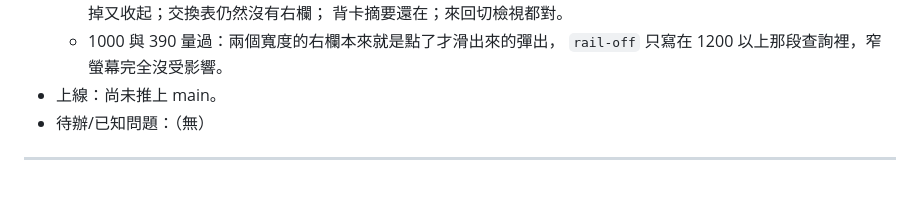
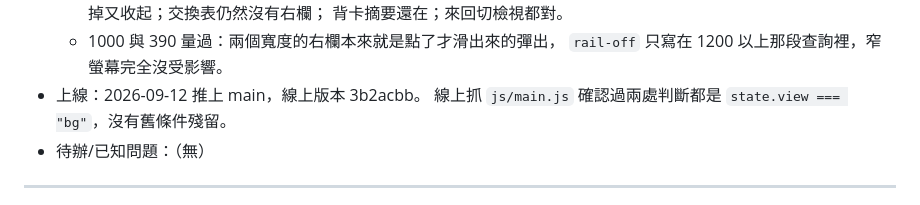
Before and after one commit to JP-study-list/poke-change, a Markdown page: progress.md, the part around the change. Drawn GitHub-style.

Commit message:
docs: 補上線紀錄，線上版本 3b2acbb
Co-Authored-By: Claude Opus 5 (1M context) <noreply@anthropic.com>

```diff
--- a/progress.md
+++ b/progress.md
@@ -21,7 +21,8 @@
     背卡摘要還在；來回切檢視都對。
   - 1000 與 390 量過：兩個寬度的右欄本來就是點了才滑出來的彈出，
     `rail-off` 只寫在 1200 以上那段查詢裡，窄螢幕完全沒受影響。
-- 上線：尚未推上 main。
+- 上線：2026-09-12 推上 main，線上版本 3b2acbb。
+  線上抓 `js/main.js` 確認過兩處判斷都是 `state.view === "bg"`，沒有舊條件殘留。
 - 待辦/已知問題：（無）
 
 ---
```
